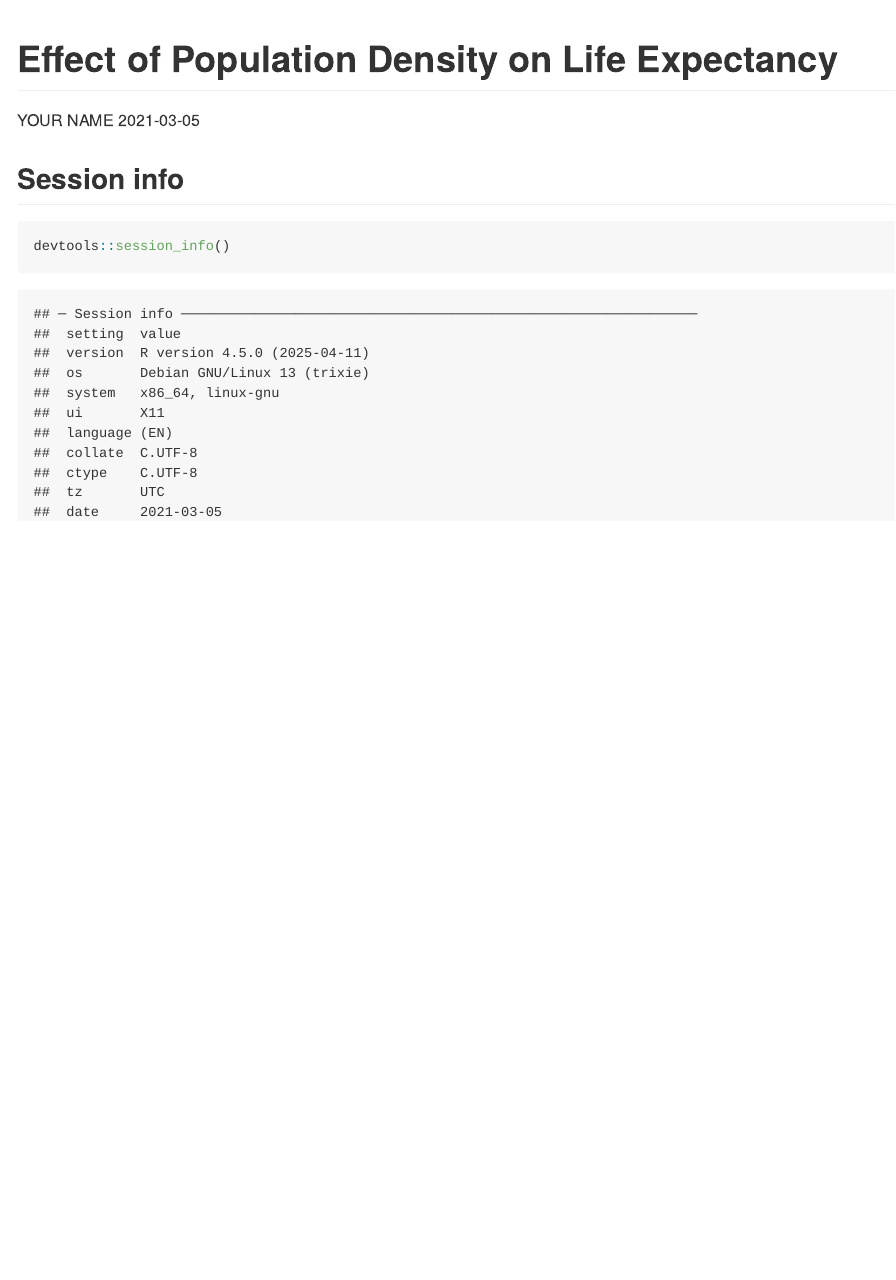
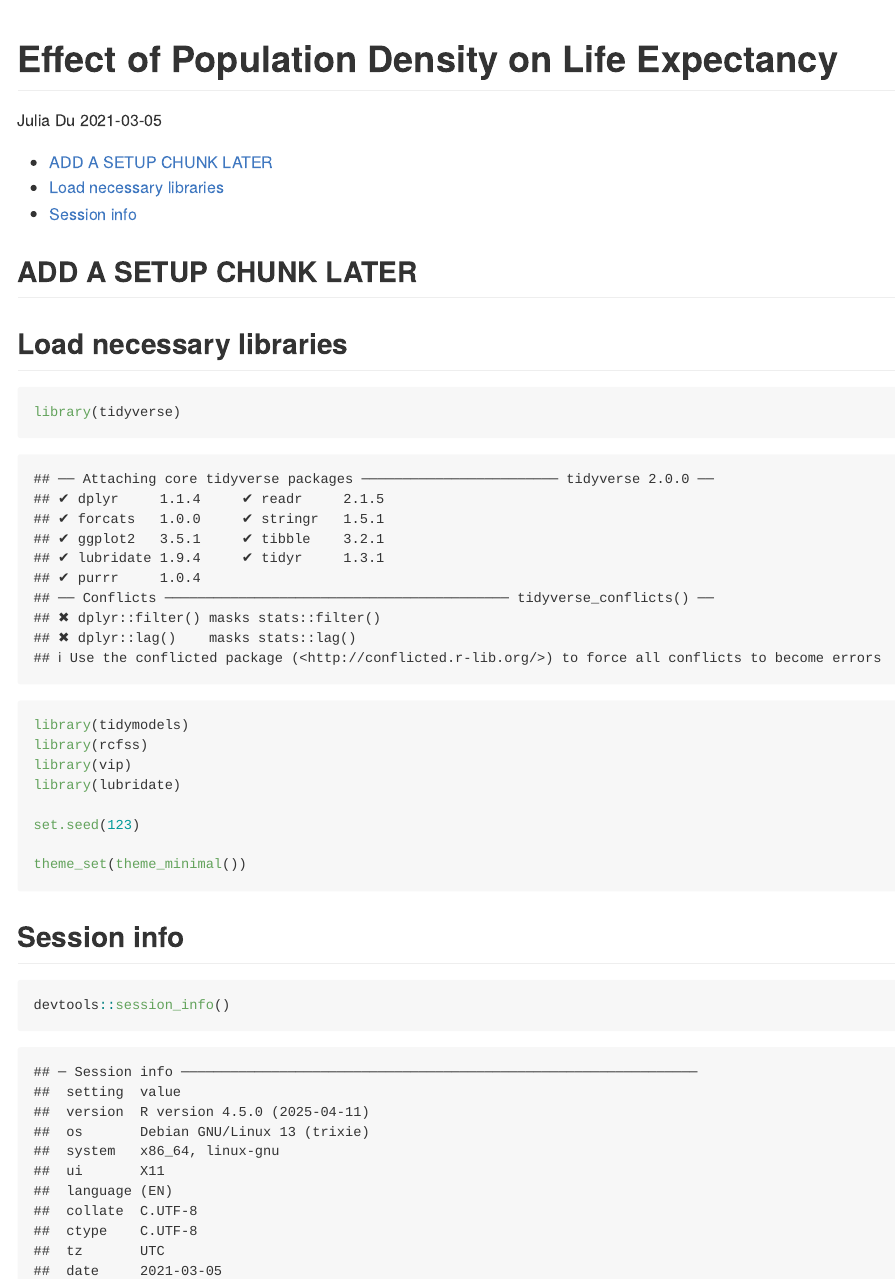
Before and after one commit to jthedu/cfss_hw08, an R Markdown document (gapminder.Rmd): the page in a window 1100 px wide, from its top. Rendered offline with R 4.5, knitr and Pandoc, with nearby package versions.

Commit message:
setup of initial files

````diff
--- a/gapminder.Rmd
+++ b/gapminder.Rmd
@@ -1,9 +1,27 @@
 ---
 title: "Effect of Population Density on Life Expectancy"
-author: "YOUR NAME"
+author: "Julia Du"
 date: "`r lubridate::today()`"
-output: github_document
+output:
+  github_document:
+    toc: true
 ---
+
+## ADD A SETUP CHUNK LATER
+
+## Load necessary libraries
+
+```{r}
+library(tidyverse)
+library(tidymodels)
+library(rcfss)
+library(vip)
+library(lubridate)
+
+set.seed(123)
+
+theme_set(theme_minimal())
+```
 
 
 ## Session info
````
Also changed, not shown: README.md.
